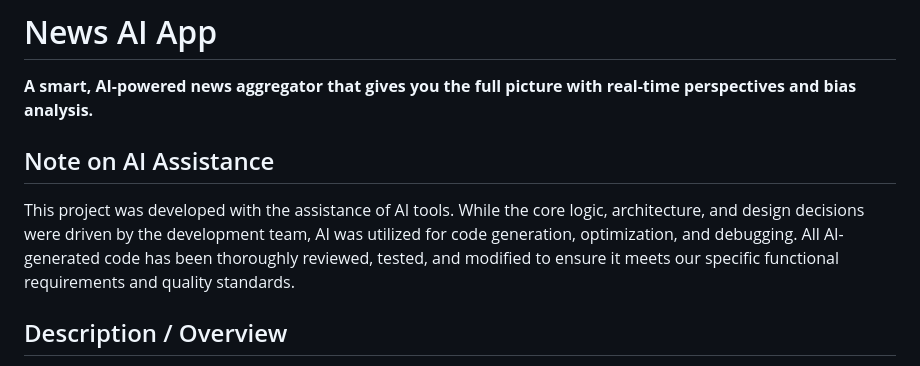
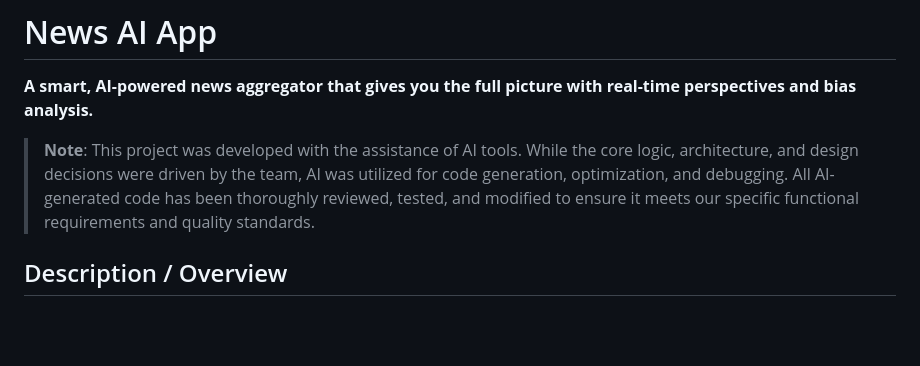
Before and after one commit to aryarakshit/NewsAI, a Markdown page: README.md, the part around the change. GitHub-like rendering; blank space fills up the shorter version.

Commit message:
Revise AI assistance note in README
Updated note on AI assistance for clarity and conciseness.

```diff
--- a/README.md
+++ b/README.md
@@ -2,8 +2,7 @@
 
 **A smart, AI-powered news aggregator that gives you the full picture with real-time perspectives and bias analysis.**
 
-## Note on AI Assistance
-This project was developed with the assistance of AI tools. While the core logic, architecture, and design decisions were driven by the development team, AI was utilized for code generation, optimization, and debugging. All AI-generated code has been thoroughly reviewed, tested, and modified to ensure it meets our specific functional requirements and quality standards.
+> **Note**: This project was developed with the assistance of AI tools. While the core logic, architecture, and design decisions were driven by the team, AI was utilized for code generation, optimization, and debugging. All AI-generated code has been thoroughly reviewed, tested, and modified to ensure it meets our specific functional requirements and quality standards.
 
 ## Description / Overview
 In an era of information overload and polarized media, getting the objective truth is harder than ever. **News AI App** solves this by aggregating the latest headlines and using advanced AI (Gemini) to analyze each story instantly.
```
